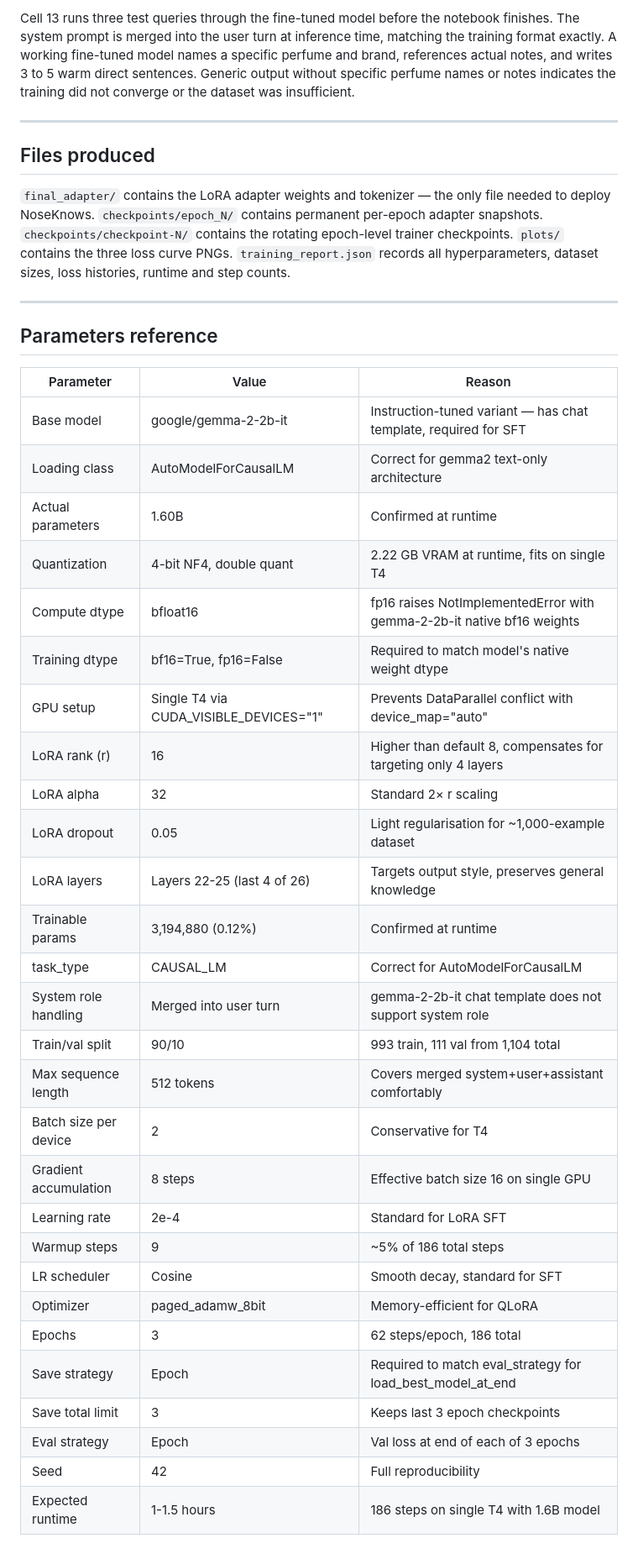
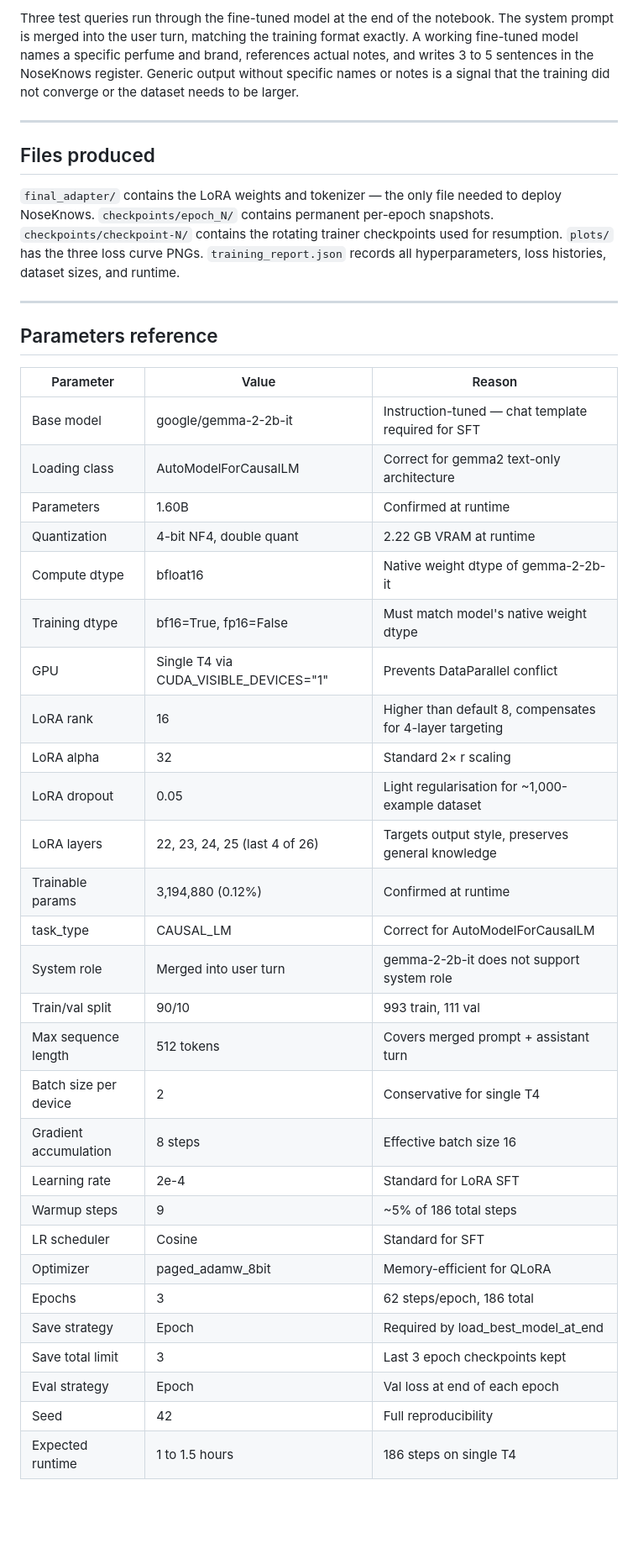
Before and after one commit to TunsTudor-Mircea/nose-knows, a Markdown page: fine-tune/fine-tune-docs.md, the part around one of its changes. Shown at 84% size. Rendered like a GitHub page; blank space fills up the shorter version.

Commit message:
docs: refine fine-tuning documentation for clarity and conciseness

```diff
--- a/fine-tune/fine-tune-docs.md
+++ b/fine-tune/fine-tune-docs.md
@@ -162,11 +112,11 @@ The third plot overlays train and validation loss on the same axis with evaluati
 
-Cell 13 runs three test queries through the fine-tuned model before the notebook finishes. The system prompt is merged into the user turn at inference time, matching the training format exactly. A working fine-tuned model names a specific perfume and brand, references actual notes, and writes 3 to 5 warm direct sentences. Generic output without specific perfume names or notes indicates the training did not converge or the dataset was insufficient.
+Three test queries run through the fine-tuned model at the end of the notebook. The system prompt is merged into the user turn, matching the training format exactly. A working fine-tuned model names a specific perfume and brand, references actual notes, and writes 3 to 5 sentences in the NoseKnows register. Generic output without specific names or notes is a signal that the training did not converge or the dataset needs to be larger.
 
 ---
 
 ## Files produced
 
-`final_adapter/` contains the LoRA adapter weights and tokenizer — the only file needed to deploy NoseKnows. `checkpoints/epoch_N/` contains permanent per-epoch adapter snapshots. `checkpoints/checkpoint-N/` contains the rotating epoch-level trainer checkpoints. `plots/` contains the three loss curve PNGs. `training_report.json` records all hyperparameters, dataset sizes, loss histories, runtime and step counts.
+`final_adapter/` contains the LoRA weights and tokenizer — the only file needed to deploy NoseKnows. `checkpoints/epoch_N/` contains permanent per-epoch snapshots. `checkpoints/checkpoint-N/` contains the rotating trainer checkpoints used for resumption. `plots/` has the three loss curve PNGs. `training_report.json` records all hyperparameters, loss histories, dataset sizes, and runtime.
 
 ---
 
@@ -174,31 +124,31 @@ Cell 13 runs three test queries through the fine-tuned model before the notebook
 
 | Parameter | Value | Reason |
 |---|---|---|
-| Base model | google/gemma-2-2b-it | Instruction-tuned variant — has chat template, required for SFT |
+| Base model | google/gemma-2-2b-it | Instruction-tuned — chat template required for SFT |
 | Loading class | AutoModelForCausalLM | Correct for gemma2 text-only architecture |
-| Actual parameters | 1.60B | Confirmed at runtime |
-| Quantization | 4-bit NF4, double quant | 2.22 GB VRAM at runtime, fits on single T4 |
-| Compute dtype | bfloat16 | fp16 raises NotImplementedError with gemma-2-2b-it native bf16 weights |
-| Training dtype | bf16=True, fp16=False | Required to match model's native weight dtype |
-| GPU setup | Single T4 via CUDA_VISIBLE_DEVICES="1" | Prevents DataParallel conflict with device_map="auto" |
-| LoRA rank (r) | 16 | Higher than default 8, compensates for targeting only 4 layers |
+| Parameters | 1.60B | Confirmed at runtime |
+| Quantization | 4-bit NF4, double quant | 2.22 GB VRAM at runtime |
+| Compute dtype | bfloat16 | Native weight dtype of gemma-2-2b-it |
+| Training dtype | bf16=True, fp16=False | Must match model's native weight dtype |
+| GPU | Single T4 via CUDA_VISIBLE_DEVICES="1" | Prevents DataParallel conflict |
+| LoRA rank | 16 | Higher than default 8, compensates for 4-layer targeting |
 | LoRA alpha | 32 | Standard 2× r scaling |
 | LoRA dropout | 0.05 | Light regularisation for ~1,000-example dataset |
-| LoRA layers | Layers 22-25 (last 4 of 26) | Targets output style, preserves general knowledge |
+| LoRA layers | 22, 23, 24, 25 (last 4 of 26) | Targets output style, preserves general knowledge |
 | Trainable params | 3,194,880 (0.12%) | Confirmed at runtime |
 | task_type | CAUSAL_LM | Correct for AutoModelForCausalLM |
-| System role handling | Merged into user turn | gemma-2-2b-it chat template does not support system role |
-| Train/val split | 90/10 | 993 train, 111 val from 1,104 total |
-| Max sequence length | 512 tokens | Covers merged system+user+assistant comfortably |
-| Batch size per device | 2 | Conservative for T4 |
-| Gradient accumulation | 8 steps | Effective batch size 16 on single GPU |
+| System role | Merged into user turn | gemma-2-2b-it does not support system role |
+| Train/val split | 90/10 | 993 train, 111 val |
+| Max sequence length | 512 tokens | Covers merged prompt + assistant turn |
+| Batch size per device | 2 | Conservative for single T4 |
+| Gradient accumulation | 8 steps | Effective batch size 16 |
 | Learning rate | 2e-4 | Standard for LoRA SFT |
 | Warmup steps | 9 | ~5% of 186 total steps |
-| LR scheduler | Cosine | Smooth decay, standard for SFT |
+| LR scheduler | Cosine | Standard for SFT |
 | Optimizer | paged_adamw_8bit | Memory-efficient for QLoRA |
 | Epochs | 3 | 62 steps/epoch, 186 total |
-| Save strategy | Epoch | Required to match eval_strategy for load_best_model_at_end |
-| Save total limit | 3 | Keeps last 3 epoch checkpoints |
-| Eval strategy | Epoch | Val loss at end of each of 3 epochs |
+| Save strategy | Epoch | Required by load_best_model_at_end |
+| Save total limit | 3 | Last 3 epoch checkpoints kept |
+| Eval strategy | Epoch | Val loss at end of each epoch |
 | Seed | 42 | Full reproducibility |
-| Expected runtime | 1-1.5 hours | 186 steps on single T4 with 1.6B model |
+| Expected runtime | 1 to 1.5 hours | 186 steps on single T4 |
```
Also changed, not shown: other parts of fine-tune/fine-tune-docs.md (+31 -81 lines).
